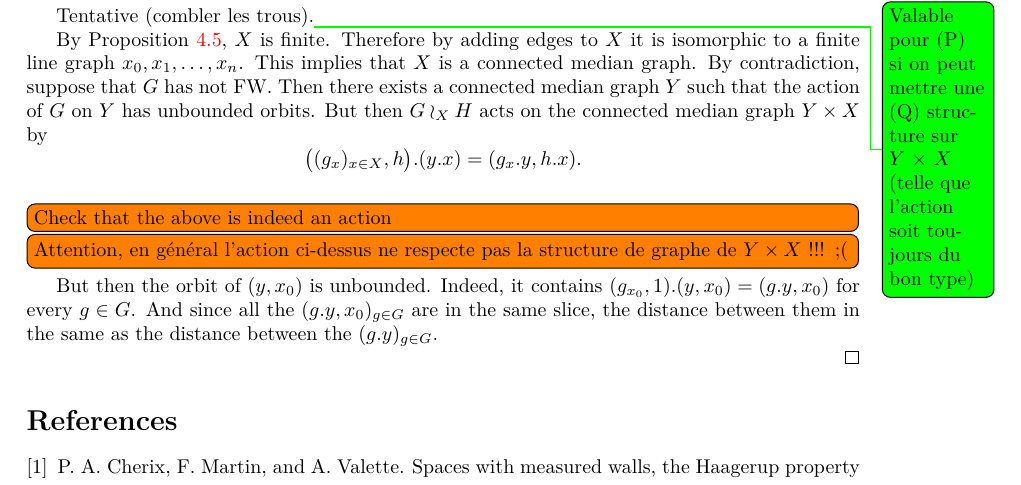
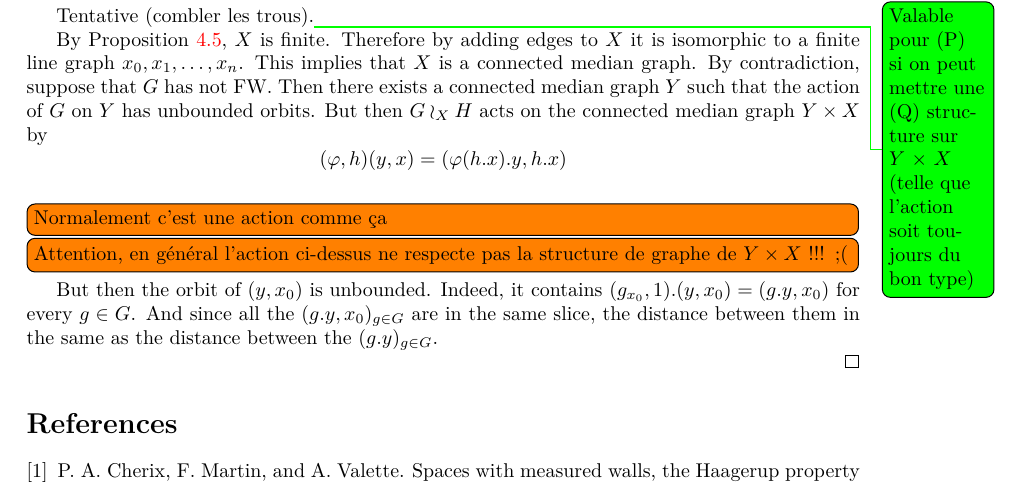
Before and after one commit to gregoire-schneeberger/gs-phl, a LaTeX document (Property FW and wreath products/Property_FW_and_wreath_products.tex, which reads Property FW and wreath products/Median.tex): part of page 5 of 5, cut so that both start at the same text. The pictures show the PDF file Property FW and wreath products/Property_FW_and_wreath_products.pdf that the author committed with the source.

Commit message:
Small correction action
Correction description de l'action

```diff
--- a/Property FW and wreath products/Median.tex
+++ b/Property FW and wreath products/Median.tex
@@ -45,9 +46,9 @@ By contradiction, suppose that $G$ has not FW.
 Then there exists a connected median graph $Y$ such that the action of $G$ on $Y$ has unbounded orbits.
 But then $G\wr_X H$ acts on the connected median graph $Y\times X$ by
 \[
-	\bigl((g_x)_{x\in X},h\bigr).(y.x)=(g_x.y,h.x).
+	(\phi,h)(y,x) = (\phi(h.x).y, h.x)
 \]
-\todo[inline]{Check that the above is indeed an action}
+\todo[inline]{Normalement c'est une action comme ça}
 \todo[inline]{Attention, en général l'action ci-dessus ne respecte pas la structure de graphe de $Y\times X$ !!! ;(}
 But then the orbit of $(y,x_0)$ is unbounded.
 Indeed, it contains $(g_{x_0},1).(y,x_0)=(g.y,x_0)$ for every $g\in G$. And since all the $(g.y,x_0)_{g\in G}$ are in the same slice, the distance between them in the same as the distance between the $(g.y)_{g\in G}$.
```
Also changed, not shown: Property FW and wreath products/Property_FW_and_wreath_products.pdf, Property FW and wreath products/Median.tex (1 more changed lines), 3 other files.
